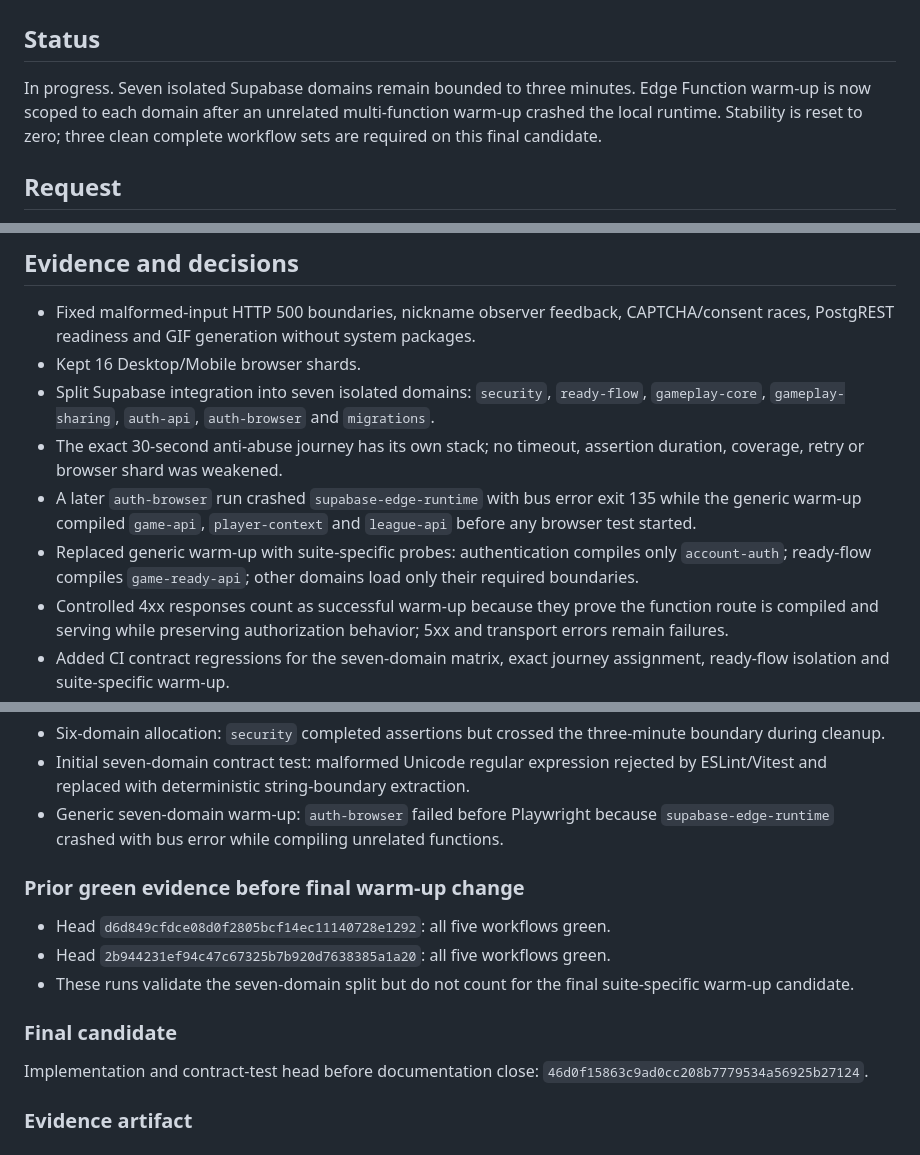
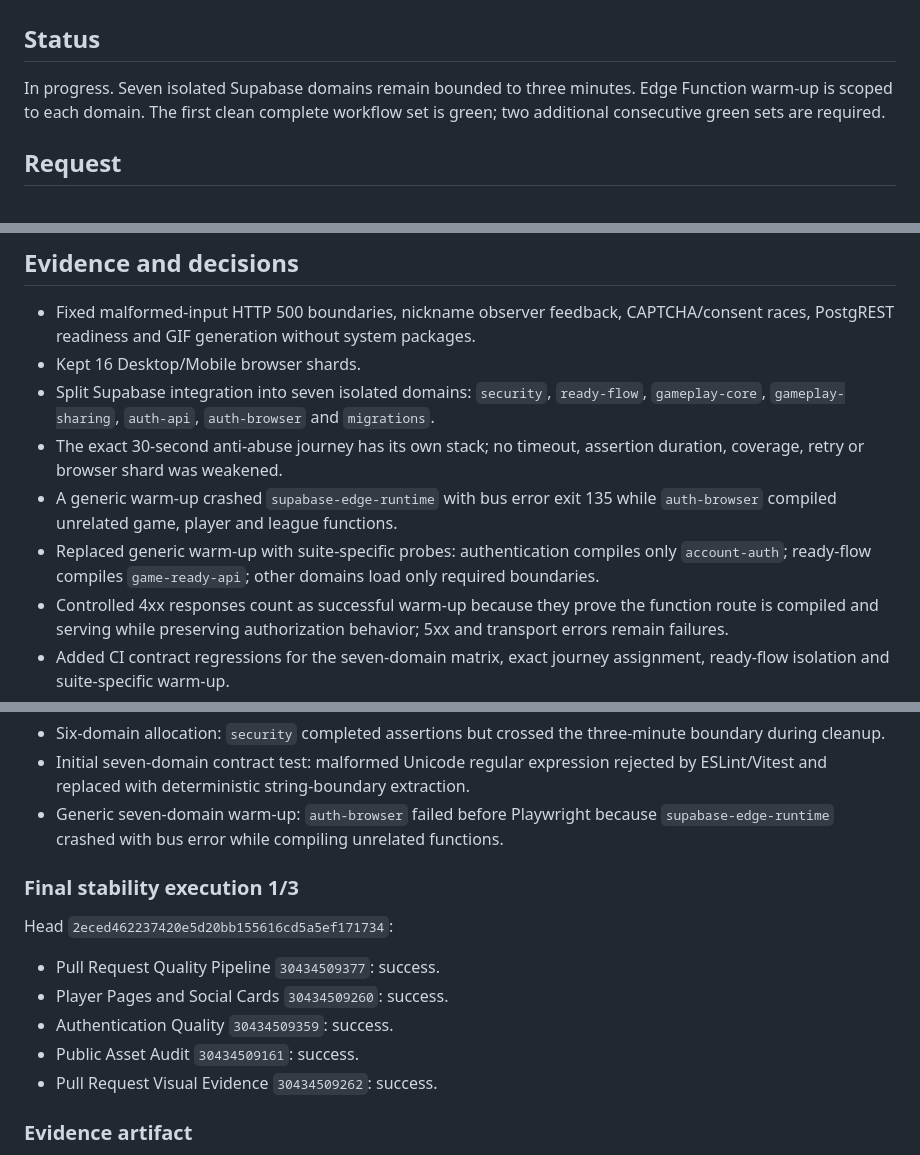
Before and after one commit to juanjoGonDev/106, a Markdown page: .agents/specs/2026-07-29-ci-regression-fix.md, 3 parts joined by grey strips. Rendered like a GitHub page.

Commit message:
docs(ci): record scoped warmup run one

```diff
--- a/.agents/specs/2026-07-29-ci-regression-fix.md
+++ b/.agents/specs/2026-07-29-ci-regression-fix.md
@@ -2,7 +2,7 @@
 
 ## Status
 
-In progress. Seven isolated Supabase domains remain bounded to three minutes. Edge Function warm-up is now scoped to each domain after an unrelated multi-function warm-up crashed the local runtime. Stability is reset to zero; three clean complete workflow sets are required on this final candidate.
+In progress. Seven isolated Supabase domains remain bounded to three minutes. Edge Function warm-up is scoped to each domain. The first clean complete workflow set is green; two additional consecutive green sets are required.
 
 ## Request
 
@@ -14,8 +14,8 @@ Fix PR #39 CI without weakening validation, removing journeys, adding behavioral
 - Kept 16 Desktop/Mobile browser shards.
 - Split Supabase integration into seven isolated domains: `security`, `ready-flow`, `gameplay-core`, `gameplay-sharing`, `auth-api`, `auth-browser` and `migrations`.
 - The exact 30-second anti-abuse journey has its own stack; no timeout, assertion duration, coverage, retry or browser shard was weakened.
-- A later `auth-browser` run crashed `supabase-edge-runtime` with bus error exit 135 while the generic warm-up compiled `game-api`, `player-context` and `league-api` before any browser test started.
-- Replaced generic warm-up with suite-specific probes: authentication compiles only `account-auth`; ready-flow compiles `game-ready-api`; other domains load only their required boundaries.
+- A generic warm-up crashed `supabase-edge-runtime` with bus error exit 135 while `auth-browser` compiled unrelated game, player and league functions.
+- Replaced generic warm-up with suite-specific probes: authentication compiles only `account-auth`; ready-flow compiles `game-ready-api`; other domains load only required boundaries.
 - Controlled 4xx responses count as successful warm-up because they prove the function route is compiled and serving while preserving authorization behavior; 5xx and transport errors remain failures.
 - Added CI contract regressions for the seven-domain matrix, exact journey assignment, ready-flow isolation and suite-specific warm-up.
 - The mandatory PR Desktop/Mobile/GIF marker block remains restored.
@@ -39,15 +39,15 @@ Fix PR #39 CI without weakening validation, removing journeys, adding behavioral
 - Initial seven-domain contract test: malformed Unicode regular expression rejected by ESLint/Vitest and replaced with deterministic string-boundary extraction.
 - Generic seven-domain warm-up: `auth-browser` failed before Playwright because `supabase-edge-runtime` crashed with bus error while compiling unrelated functions.
 
-### Prior green evidence before final warm-up change
+### Final stability execution 1/3
 
-- Head `d6d849cfdce08d0f2805bcf14ec11140728e1292`: all five workflows green.
-- Head `2b944231ef94c47c67325b7b920d7638385a1a20`: all five workflows green.
-- These runs validate the seven-domain split but do not count for the final suite-specific warm-up candidate.
+Head `2eced462237420e5d20bb155616cd5a5ef171734`:
 
-### Final candidate
-
-Implementation and contract-test head before documentation close: `46d0f15863c9ad0cc208b7779534a56925b27124`.
+- Pull Request Quality Pipeline `30434509377`: success.
+- Player Pages and Social Cards `30434509260`: success.
+- Authentication Quality `30434509359`: success.
+- Public Asset Audit `30434509161`: success.
+- Pull Request Visual Evidence `30434509262`: success.
 
 ### Evidence artifact
 
```
Also changed, not shown: other parts of .agents/specs/2026-07-29-ci-regression-fix.md (+2 -2 lines).
